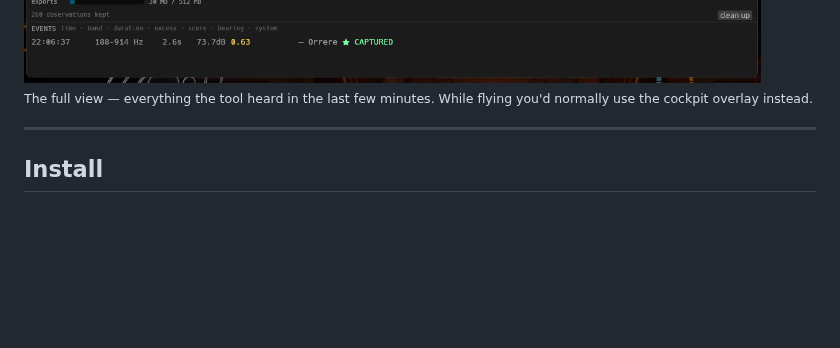
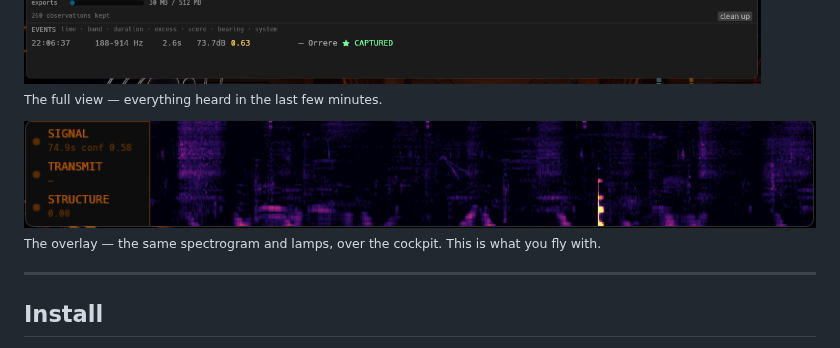
Before and after one commit to kay-dutch/ed-compass, a Markdown page: README.md, the part around the change. Rendered like a GitHub page; pictures changed too: docs/images/ed-compass-overlay.png (added); blank space fills up the shorter version.

```diff
--- a/README.md
+++ b/README.md
@@ -24,9 +24,12 @@ lit when something is out there.
 
 <img src="docs/images/ed-compass.png" alt="The ED Compass analysis window: a live spectrogram of Elite's audio, with the direction compass, periodicity meter and detection log below it" width="820">
 
-<sub>The full view — everything the tool heard in the last few minutes. While
-flying you'd normally use the cockpit overlay instead.</sub>
+<sub>The full view — everything heard in the last few minutes.</sub>
 
+<img src="docs/images/ed-compass-overlay.png" alt="The ED Compass in-game overlay view: the same live spectrogram and lamp indicators" width="820">
+
+<sub>The overlay — the same spectrogram and lamps, over the cockpit. This is
+what you fly with.</sub>
 <!-- More screenshots -->
 
 ---
```
